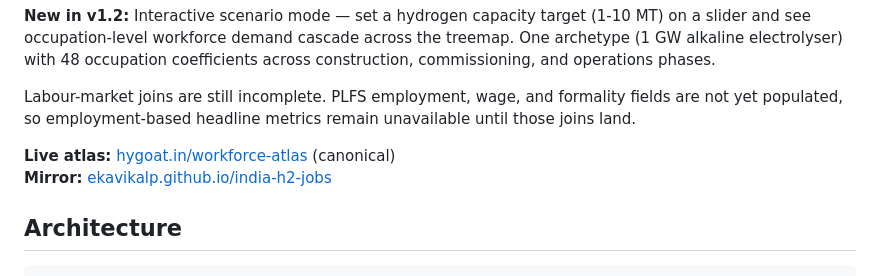
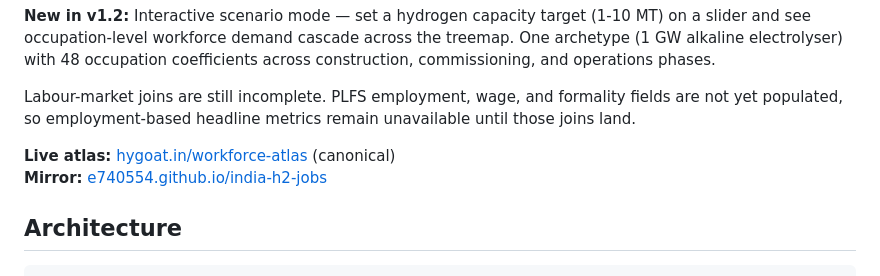
Before and after one commit to e740554/india-h2-jobs, a Markdown page: README.md, the part around the change. GitHub-like rendering.

```diff
--- a/README.md
+++ b/README.md
@@ -7,7 +7,7 @@ An open-source scored occupation atlas and scenario engine for India's green hyd
 Labour-market joins are still incomplete. PLFS employment, wage, and formality fields are not yet populated, so employment-based headline metrics remain unavailable until those joins land.
 
 **Live atlas:** [hygoat.in/workforce-atlas](https://hygoat.in/workforce-atlas) (canonical)
-**Mirror:** [ekavikalp.github.io/india-h2-jobs](https://ekavikalp.github.io/india-h2-jobs)
+**Mirror:** [e740554.github.io/india-h2-jobs](https://e740554.github.io/india-h2-jobs/)
 
 ## Architecture
 
```
Also changed, not shown: 1 other file.
